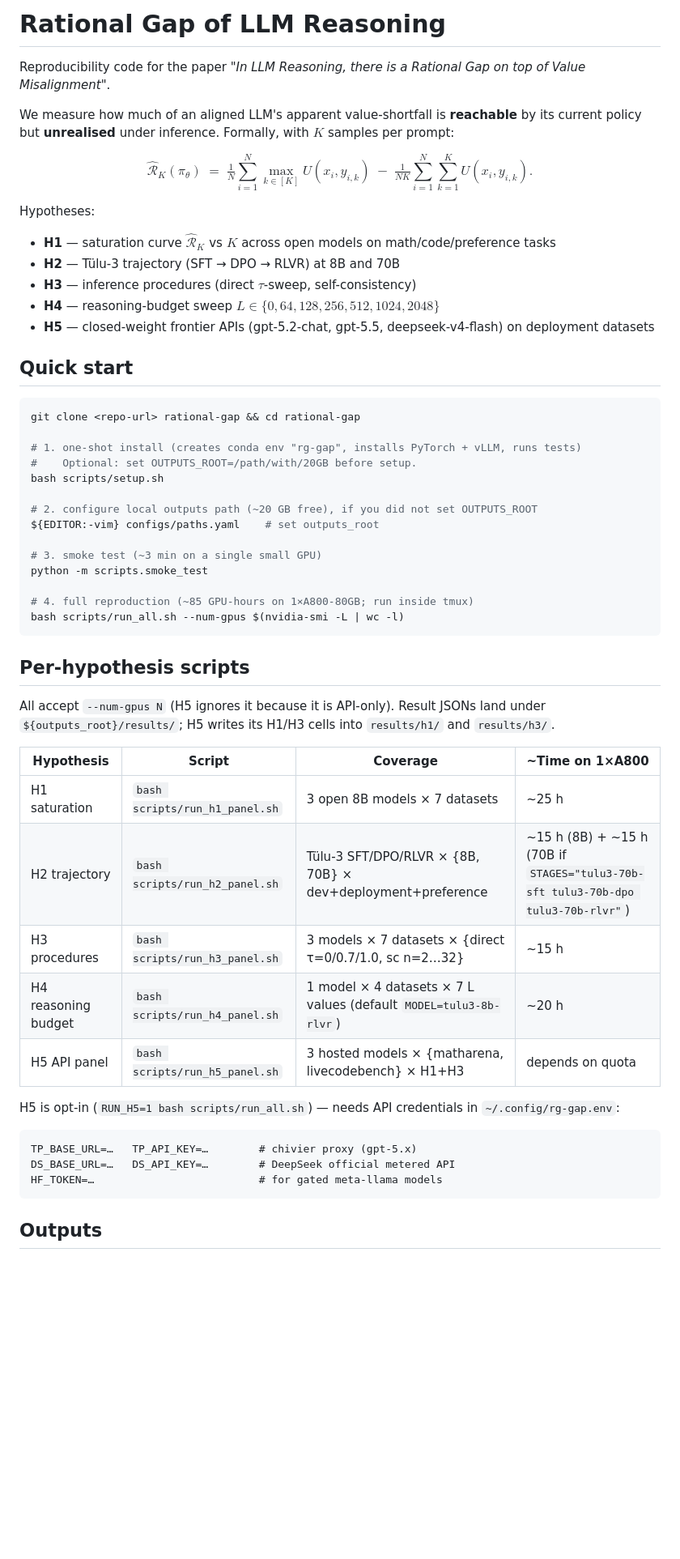
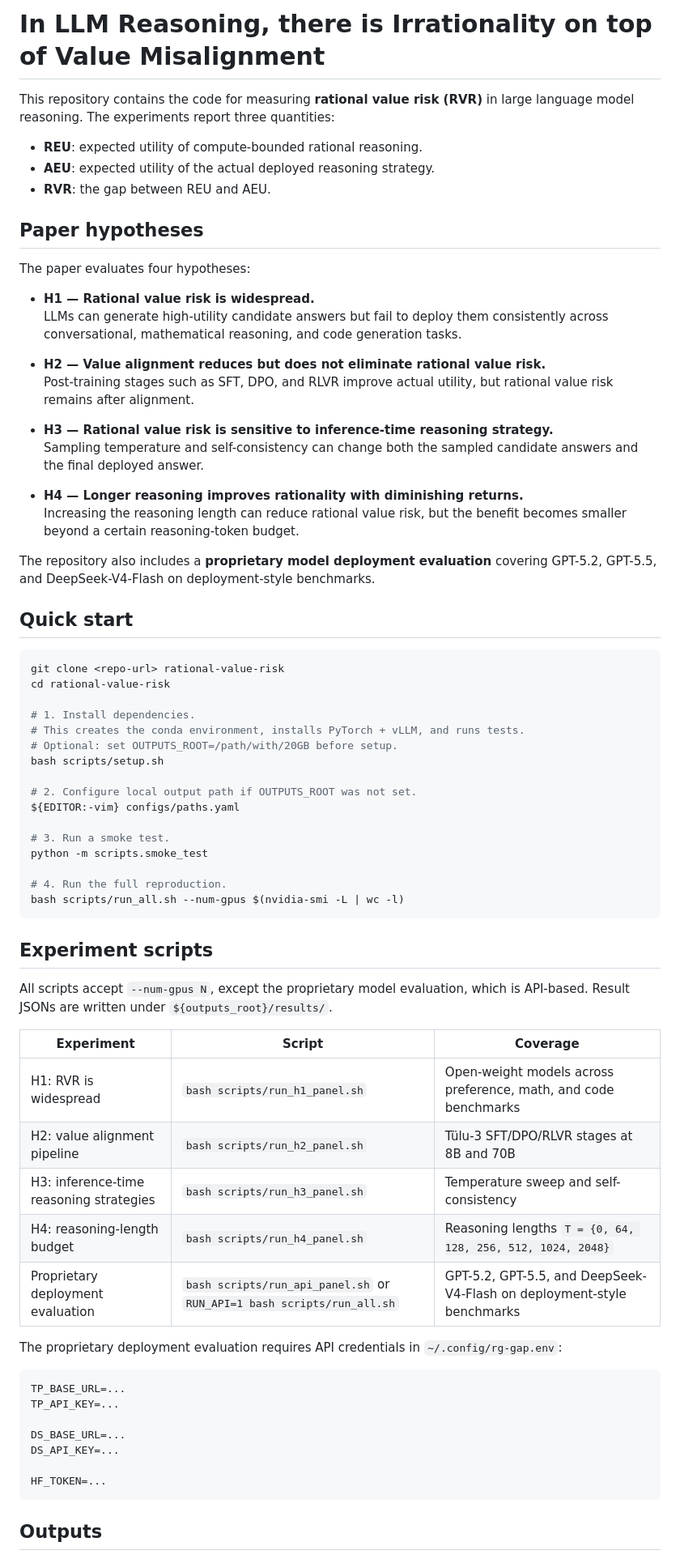
Before and after one commit to EVIEHub/LLM-Rationality, a Markdown page: README.md, the part around one of its changes. Shown at 81% size. Drawn GitHub-style; blank space fills up the shorter version.

````diff
--- a/README.md
+++ b/README.md
@@ -1,57 +1,72 @@
-# Rational Gap of LLM Reasoning
+# In LLM Reasoning, there is Irrationality on top of Value Misalignment
 
-Reproducibility code for the paper *"In LLM Reasoning, there is a Rational Gap on top of Value Misalignment"*.
+This repository contains the code for measuring **rational value risk (RVR)** in large language model reasoning. The experiments report three quantities:
 
-We measure how much of an aligned LLM's apparent value-shortfall is **reachable** by its current policy but **unrealised** under inference. Formally, with $K$ samples per prompt:
+- **REU**: expected utility of compute-bounded rational reasoning.
+- **AEU**: expected utility of the actual deployed reasoning strategy.
+- **RVR**: the gap between REU and AEU.
 
-$$
-\widehat{\mathcal{R}}_K(\pi_\theta) \;=\; \tfrac{1}{N}\!\sum_{i=1}^N \max_{k\in[K]} U(x_i,y_{i,k}) \;-\; \tfrac{1}{NK}\!\sum_{i=1}^{N}\!\sum_{k=1}^{K} U(x_i,y_{i,k}).
-$$
+## Paper hypotheses
 
-Hypotheses:
-- **H1** — saturation curve $\widehat{\mathcal{R}}_K$ vs $K$ across open models on math/code/preference tasks
-- **H2** — Tülu-3 trajectory (SFT → DPO → RLVR) at 8B and 70B
-- **H3** — inference procedures (direct $\tau$-sweep, self-consistency)
-- **H4** — reasoning-budget sweep $L \in \{0,64,128,256,512,1024,2048\}$
-- **H5** — closed-weight frontier APIs (gpt-5.2-chat, gpt-5.5, deepseek-v4-flash) on deployment datasets
+The paper evaluates four hypotheses:
+
+- **H1 — Rational value risk is widespread.**
+  LLMs can generate high-utility candidate answers but fail to deploy them consistently across conversational, mathematical reasoning, and code generation tasks.
+
+- **H2 — Value alignment reduces but does not eliminate rational value risk.**
+  Post-training stages such as SFT, DPO, and RLVR improve actual utility, but rational value risk remains after alignment.
+
+- **H3 — Rational value risk is sensitive to inference-time reasoning strategy.**
+  Sampling temperature and self-consistency can change both the sampled candidate answers and the final deployed answer.
+
+- **H4 — Longer reasoning improves rationality with diminishing returns.**
+  Increasing the reasoning length can reduce rational value risk, but the benefit becomes smaller beyond a certain reasoning-token budget.
+
+The repository also includes a **proprietary model deployment evaluation** covering GPT-5.2, GPT-5.5, and DeepSeek-V4-Flash on deployment-style benchmarks.
 
 ## Quick start
 
 ```bash
-git clone <repo-url> rational-gap && cd rational-gap
+git clone <repo-url> rational-value-risk
+cd rational-value-risk
 
-# 1. one-shot install (creates conda env "rg-gap", installs PyTorch + vLLM, runs tests)
-#    Optional: set OUTPUTS_ROOT=/path/with/20GB before setup.
+# 1. Install dependencies.
+# This creates the conda environment, installs PyTorch + vLLM, and runs tests.
+# Optional: set OUTPUTS_ROOT=/path/with/20GB before setup.
 bash scripts/setup.sh
 
-# 2. configure local outputs path (~20 GB free), if you did not set OUTPUTS_ROOT
-${EDITOR:-vim} configs/paths.yaml    # set outputs_root
+# 2. Configure local output path if OUTPUTS_ROOT was not set.
+${EDITOR:-vim} configs/paths.yaml
 
-# 3. smoke test (~3 min on a single small GPU)
+# 3. Run a smoke test.
 python -m scripts.smoke_test
 
-# 4. full reproduction (~85 GPU-hours on 1×A800-80GB; run inside tmux)
+# 4. Run the full reproduction.
 bash scripts/run_all.sh --num-gpus $(nvidia-smi -L | wc -l)
 ```
 
-## Per-hypothesis scripts
+## Experiment scripts
 
-All accept `--num-gpus N` (H5 ignores it because it is API-only). Result JSONs land under `${outputs_root}/results/`; H5 writes its H1/H3 cells into `results/h1/` and `results/h3/`.
+All scripts accept `--num-gpus N`, except the proprietary model evaluation, which is API-based. Result JSONs are written under `${outputs_root}/results/`.
 
-| Hypothesis | Script | Coverage | ~Time on 1×A800 |
-|---|---|---|---|
-| H1 saturation | `bash scripts/run_h1_panel.sh` | 3 open 8B models × 7 datasets | ~25 h |
-| H2 trajectory | `bash scripts/run_h2_panel.sh` | Tülu-3 SFT/DPO/RLVR × {8B, 70B} × dev+deployment+preference | ~15 h (8B) + ~15 h (70B if `STAGES="tulu3-70b-sft tulu3-70b-dpo tulu3-70b-rlvr"`) |
-| H3 procedures | `bash scripts/run_h3_panel.sh` | 3 models × 7 datasets × {direct τ=0/0.7/1.0, sc n=2…32} | ~15 h |
-| H4 reasoning budget | `bash scripts/run_h4_panel.sh` | 1 model × 4 datasets × 7 L values (default `MODEL=tulu3-8b-rlvr`) | ~20 h |
-| H5 API panel | `bash scripts/run_h5_panel.sh` | 3 hosted models × {matharena, livecodebench} × H1+H3 | depends on quota |
+| Experiment | Script | Coverage |
+|---|---|---|
+| H1: RVR is widespread | `bash scripts/run_h1_panel.sh` | Open-weight models across preference, math, and code benchmarks |
+| H2: value alignment pipeline | `bash scripts/run_h2_panel.sh` | Tülu-3 SFT/DPO/RLVR stages at 8B and 70B |
+| H3: inference-time reasoning strategies | `bash scripts/run_h3_panel.sh` | Temperature sweep and self-consistency |
+| H4: reasoning-length budget | `bash scripts/run_h4_panel.sh` | Reasoning lengths `T = {0, 64, 128, 256, 512, 1024, 2048}` |
+| Proprietary deployment evaluation | `bash scripts/run_api_panel.sh` or `RUN_API=1 bash scripts/run_all.sh` | GPT-5.2, GPT-5.5, and DeepSeek-V4-Flash on deployment-style benchmarks |
 
-H5 is opt-in (`RUN_H5=1 bash scripts/run_all.sh`) — needs API credentials in `~/.config/rg-gap.env`:
+The proprietary deployment evaluation requires API credentials in `~/.config/rg-gap.env`:
 
-```
-TP_BASE_URL=…   TP_API_KEY=…        # chivier proxy (gpt-5.x)
-DS_BASE_URL=…   DS_API_KEY=…        # DeepSeek official metered API
-HF_TOKEN=…                          # for gated meta-llama models
+```bash
+TP_BASE_URL=...
+TP_API_KEY=...
+
+DS_BASE_URL=...
+DS_API_KEY=...
+
+HF_TOKEN=...
 ```
 
 ## Outputs
````
Also changed, not shown: other parts of README.md (+120 -58 lines).
